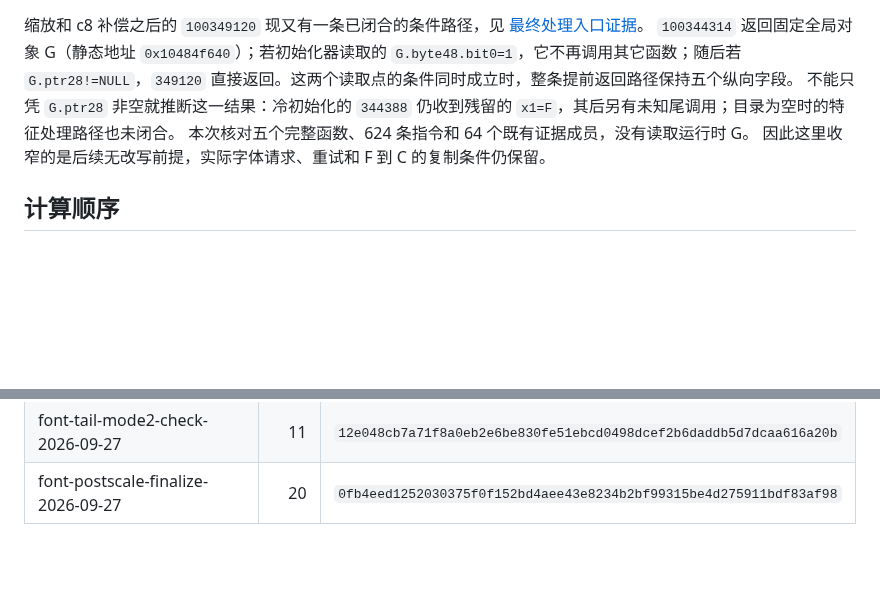
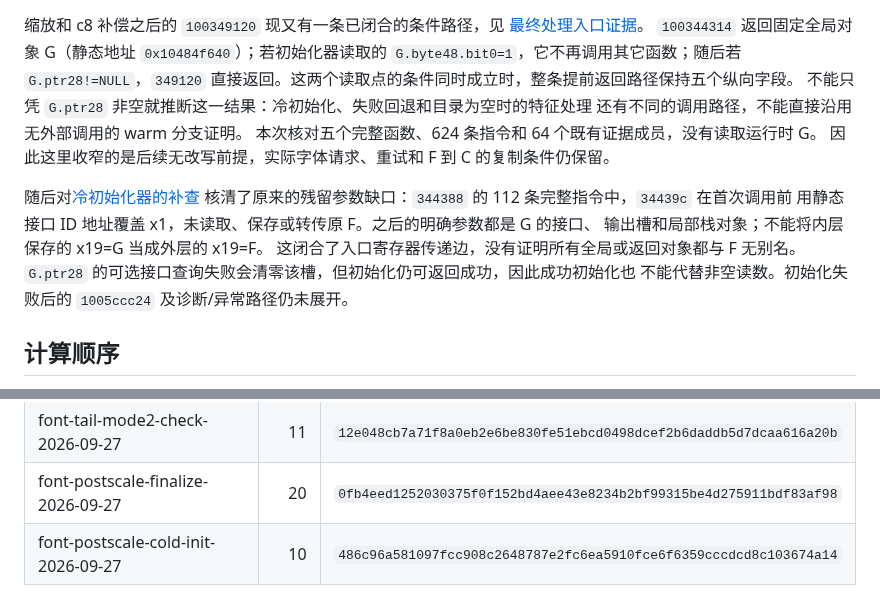
Before and after one commit to Jabberwocky238/rsWordLayout, a Markdown page: docs/FONT-TAIL-MODE2-2026-09-27.md, 2 parts joined by grey strips. GitHub-like rendering; blank space fills up the shorter version.

Commit message:
Close the residual font pointer edge in cold postscale initialization

```diff
--- a/docs/FONT-TAIL-MODE2-2026-09-27.md
+++ b/docs/FONT-TAIL-MODE2-2026-09-27.md
@@ -53,10 +53,18 @@
 `100344314` 返回固定全局对象 G（静态地址 `0x10484f640`）；若初始化器读取的
 `G.byte48.bit0=1`，它不再调用其它函数；随后若 `G.ptr28!=NULL`，`349120`
 直接返回。这两个读取点的条件同时成立时，整条提前返回路径保持五个纵向字段。
-不能只凭 `G.ptr28` 非空就推断这一结果：冷初始化的 `344388` 仍收到残留的
-`x1=F`，其后另有未知尾调用；目录为空时的特征处理路径也未闭合。
+不能只凭 `G.ptr28` 非空就推断这一结果：冷初始化、失败回退和目录为空时的特征处理
+还有不同的调用路径，不能直接沿用无外部调用的 warm 分支证明。
 本次核对五个完整函数、624 条指令和 64 个既有证据成员，没有读取运行时 G。
 因此这里收窄的是后续无改写前提，实际字体请求、重试和 F 到 C 的复制条件仍保留。
+
+随后对[冷初始化器的补查](../artifacts/font-postscale-cold-init-2026-09-27/README.md)
+核清了原来的残留参数缺口：`344388` 的 112 条完整指令中，`34439c` 在首次调用前
+用静态接口 ID 地址覆盖 x1，未读取、保存或转传原 F。之后的明确参数都是 G 的接口、
+输出槽和局部栈对象；不能将内层保存的 x19=G 当成外层的 x19=F。
+这闭合了入口寄存器传递边，没有证明所有全局或返回对象都与 F 无别名。
+`G.ptr28` 的可选接口查询失败会清零该槽，但初始化仍可返回成功，因此成功初始化也
+不能代替非空读数。初始化失败后的 `1005ccc24` 及诊断/异常路径仍未展开。
 
 ## 计算顺序
 
@@ -112,3 +120,4 @@ PDF 原点或分页对齐。实际 Word 请求、字符集、属性位、模式/
 | font-tail-mode2-reference-2026-09-27 | 19 | `31c4910834e0b6afc6f1a32bcb75621b3f45605526d02b1f9212920cc5f938f7` |
 | font-tail-mode2-check-2026-09-27 | 11 | `12e048cb7a71f8a0eb2e6be830fe51ebcd0498dcef2b6daddb5d7dcaa616a20b` |
 | font-postscale-finalize-2026-09-27 | 20 | `0fb4eed1252030375f0f152bd4aee43e8234b2bf99315be4d275911bdf83af98` |
+| font-postscale-cold-init-2026-09-27 | 10 | `486c96a581097fcc908c2648787e2fc6ea5910fce6f6359cccdcd8c103674a14` |
```
Also changed, not shown: docs/SHARED-PTS-LS-DEVELOPMENT-2026-09-27.md (+2 -0 lines).
